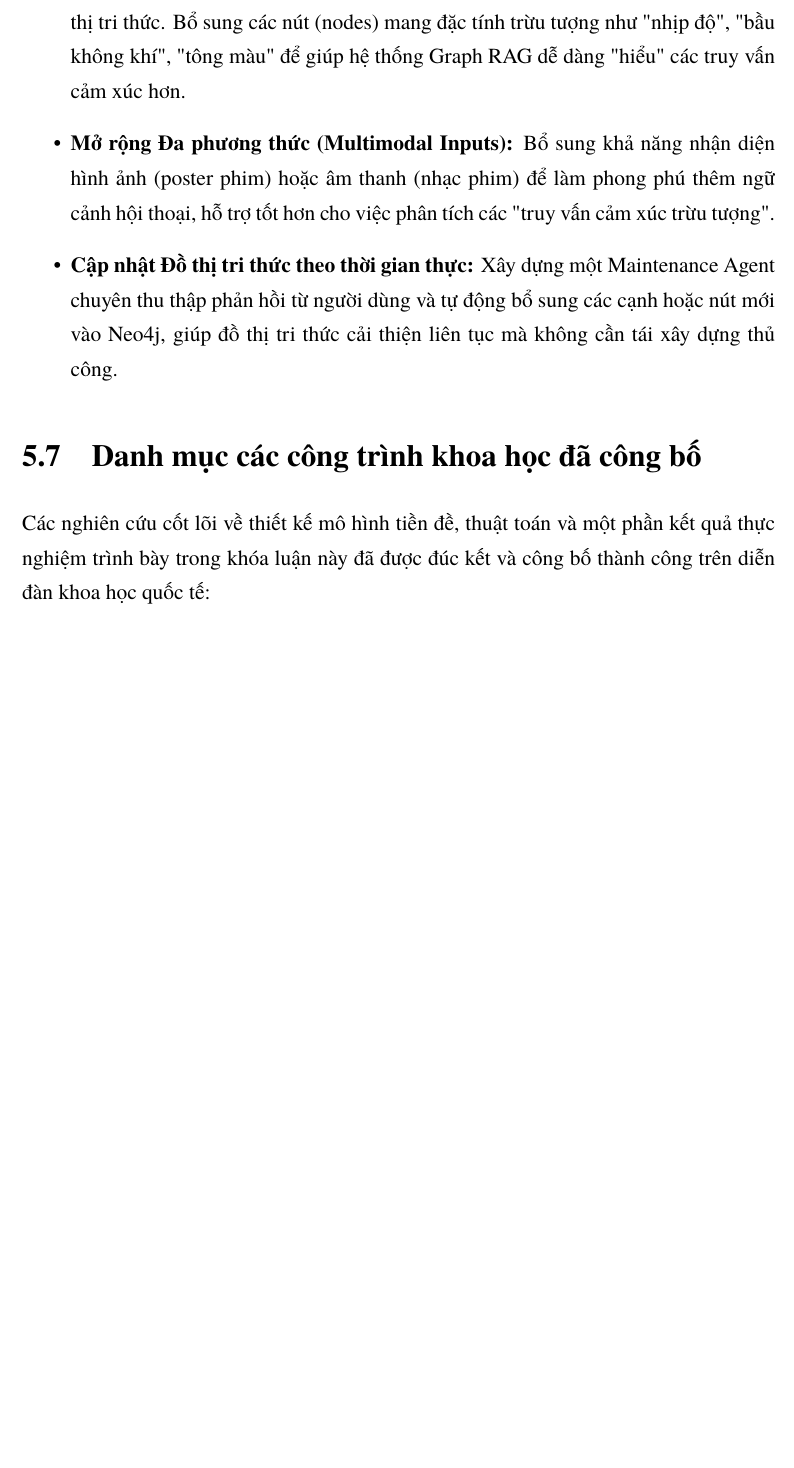
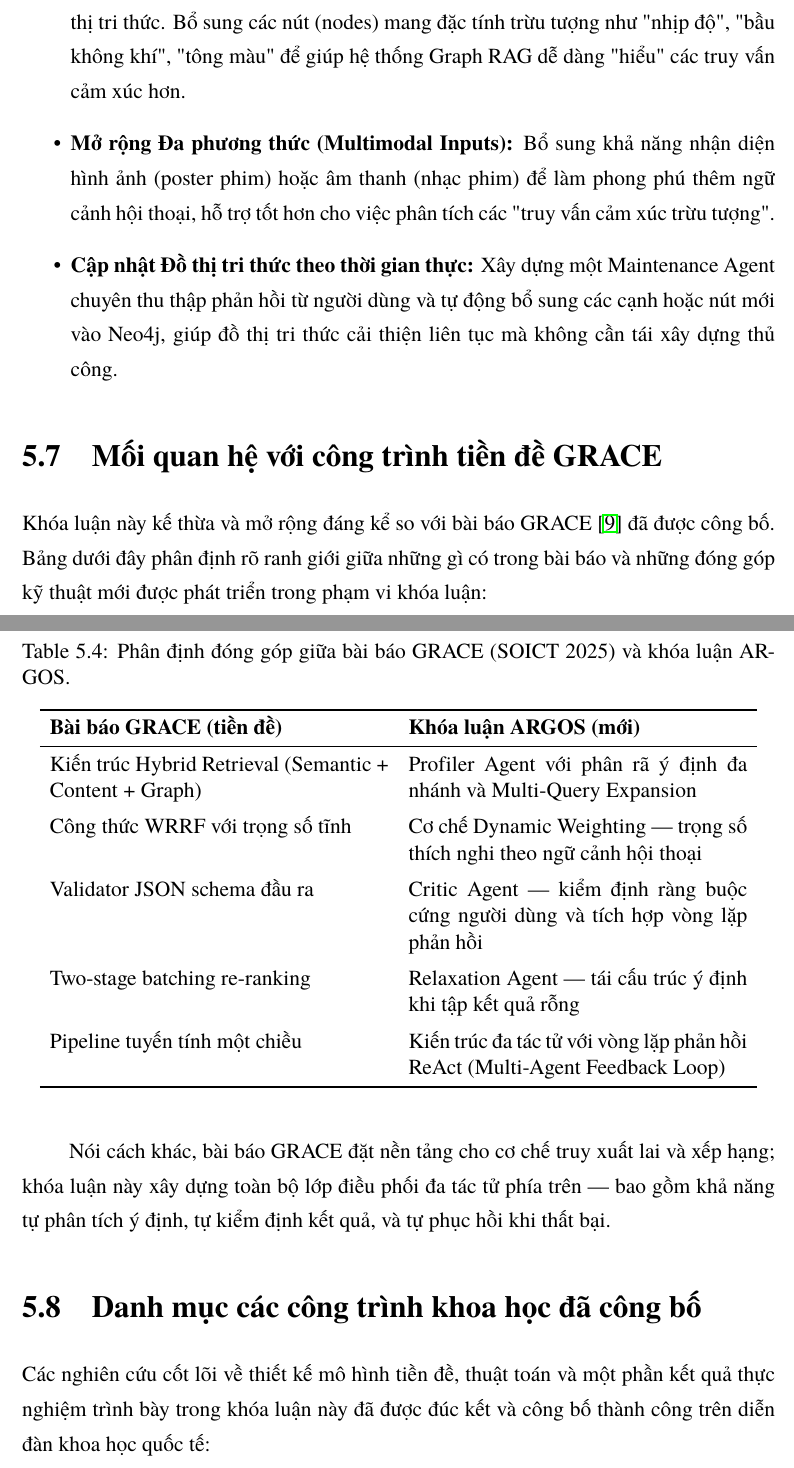
Before and after one commit to DatPhan06/GRACE, a LaTeX thesis (latex/KLTN Final/main.tex, which reads latex/KLTN Final/Chap6/chap6.tex): part of page 75 of 80 before the commit and two parts of pages 75 and 76 of 80 after it, the two joined at a grey line, cut so that both start at the same text, the shorter picture padded with empty space. Compiled offline with pdfLaTeX.

Commit message:
update kltn

```diff
--- a/latex/KLTN Final/Chap6/chap6.tex
+++ b/latex/KLTN Final/Chap6/chap6.tex
@@ -34,6 +34,32 @@ Từ các hạn chế trên, một số hướng phát triển tiếp theo đư
   \item \textbf{Cập nhật Đồ thị tri thức theo thời gian thực:} Xây dựng một Maintenance Agent chuyên thu thập phản hồi từ người dùng và tự động bổ sung các cạnh hoặc nút mới vào Neo4j, giúp đồ thị tri thức cải thiện liên tục mà không cần tái xây dựng thủ công.
 \end{itemize}
 
+\section{Mối quan hệ với công trình tiền đề GRACE}
+
+Khóa luận này kế thừa và mở rộng đáng kể so với bài báo GRACE \cite{phan2025grace} đã được công bố. Bảng dưới đây phân định rõ ranh giới giữa những gì có trong bài báo và những đóng góp kỹ thuật mới được phát triển trong phạm vi khóa luận:
+
+\begin{table}[H]
+  \centering
+  \caption{Phân định đóng góp giữa bài báo GRACE (SOICT 2025) và khóa luận ARGOS.}
+  \begin{tabular}{p{0.45\linewidth} p{0.45\linewidth}}
+    \toprule
+    \textbf{Bài báo GRACE (tiền đề)} & \textbf{Khóa luận ARGOS (mới)} \\
+    \midrule
+    Kiến trúc Hybrid Retrieval (Semantic + Content + Graph) & Profiler Agent với phân rã ý định đa nhánh và Multi-Query Expansion \\
+    \addlinespace
+    Công thức WRRF với trọng số tĩnh & Cơ chế Dynamic Weighting — trọng số thích nghi theo ngữ cảnh hội thoại \\
+    \addlinespace
+    Validator JSON schema đầu ra & Critic Agent — kiểm định ràng buộc cứng người dùng và tích hợp vòng lặp phản hồi \\
+    \addlinespace
+    Two-stage batching re-ranking & Relaxation Agent — tái cấu trúc ý định khi tập kết quả rỗng \\
+    \addlinespace
+    Pipeline tuyến tính một chiều & Kiến trúc đa tác tử với vòng lặp phản hồi ReAct (Multi-Agent Feedback Loop) \\
+    \bottomrule
+  \end{tabular}
+\end{table}
+
+Nói cách khác, bài báo GRACE đặt nền tảng cho cơ chế truy xuất lai và xếp hạng; khóa luận này xây dựng toàn bộ lớp điều phối đa tác tử phía trên — bao gồm khả năng tự phân tích ý định, tự kiểm định kết quả, và tự phục hồi khi thất bại.
+
 \section{Danh mục các công trình khoa học đã công bố}
 
 Các nghiên cứu cốt lõi về thiết kế mô hình tiền đề, thuật toán và một phần kết quả thực nghiệm trình bày trong khóa luận này đã được đúc kết và công bố thành công trên diễn đàn khoa học quốc tế:
```
Also changed, not shown: latex/KLTN Final/Chap1/chap1.tex (+2 -2 lines), latex/KLTN Final/Chap2/chap2.tex (+12 -6 lines), latex/KLTN Final/Chap3/chap3.tex (+3 -3 lines), latex/KLTN Final/Chap4/chap4.tex (+3 -1 lines), latex/KLTN Final/abstract.tex (+1 -1 lines), latex/KLTN Final/modau.tex (+3 -3 lines), latex/KLTN Final/main.bbl, latex/KLTN Final/main.pdf, latex/KLTN Final/Chap6/chap6.tex (2 more changed lines), 6 other files.
